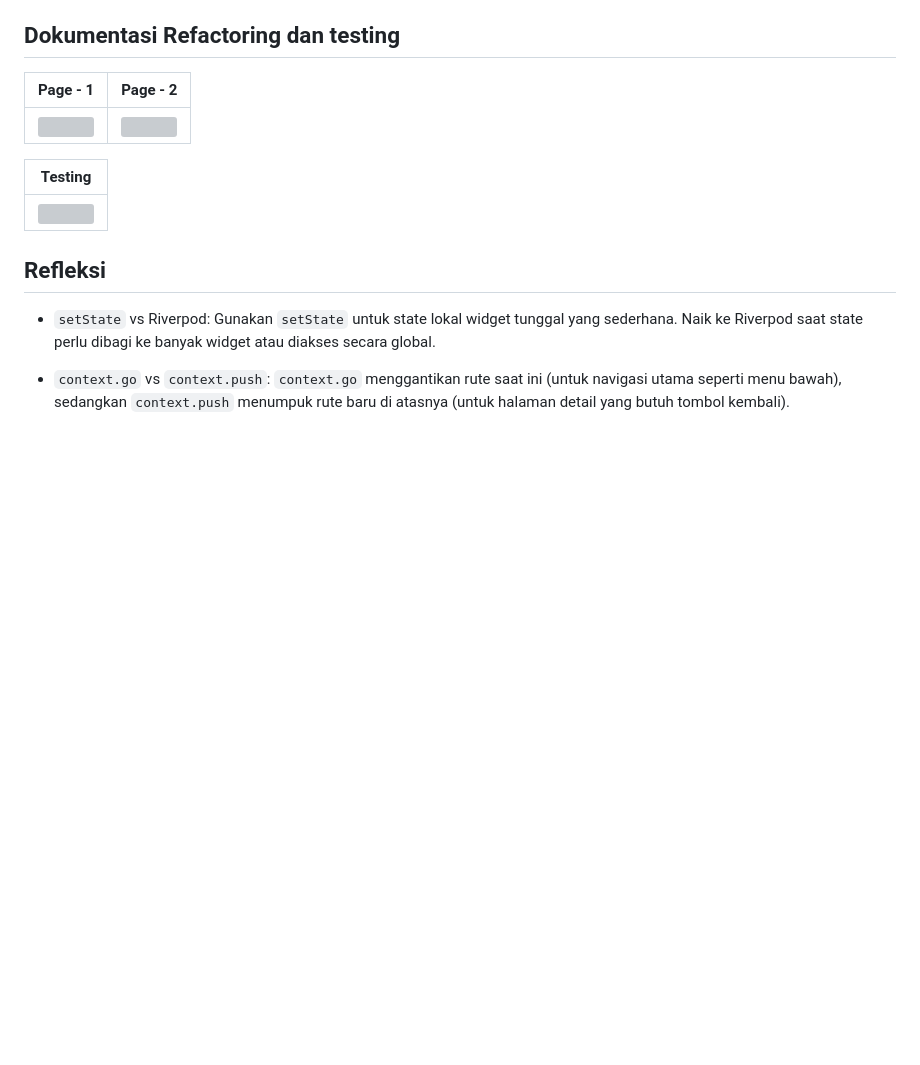
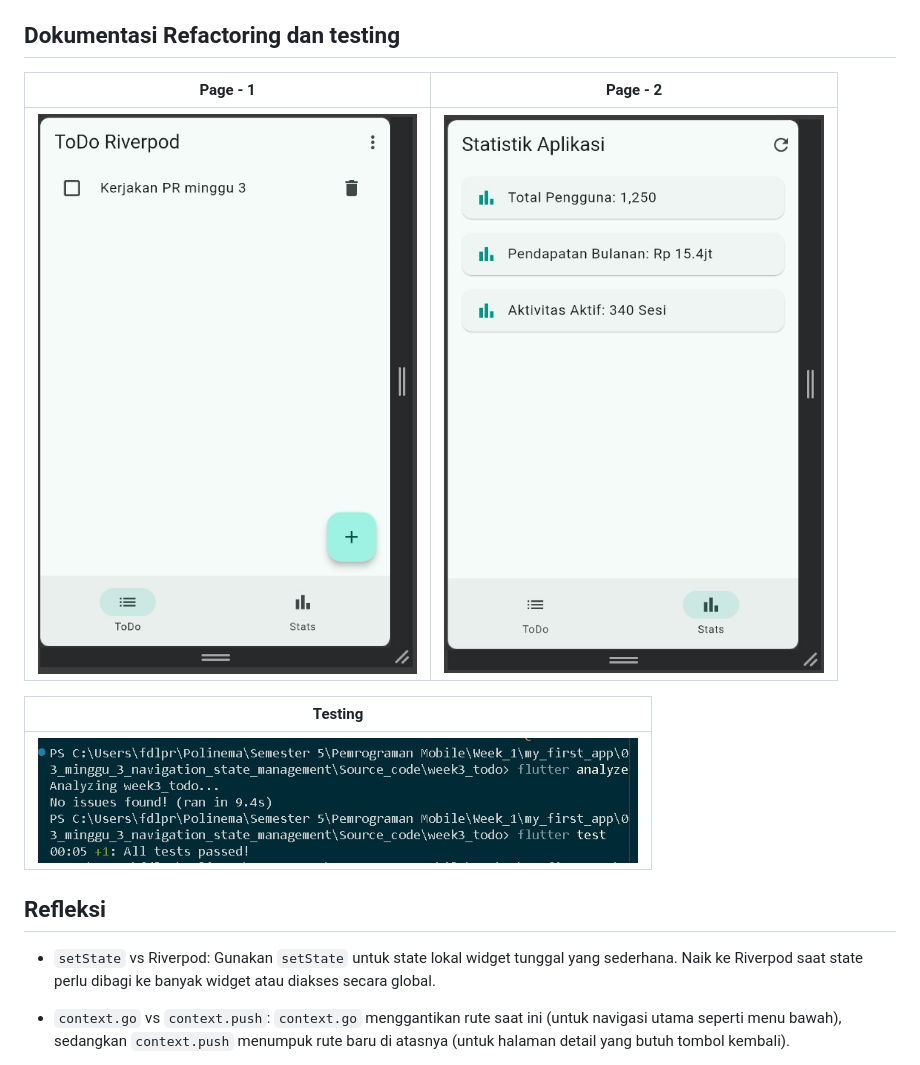
Before and after one commit to faat-prasojo/244107020142_mobile_course, a Markdown page: 03_minggu_3_navigation_state_management/README.md, the part around one of its changes. Drawn GitHub-style; blank space fills up the shorter version; grey boxes are pictures that could not be loaded.

```diff
--- a/03_minggu_3_navigation_state_management/README.md
+++ b/03_minggu_3_navigation_state_management/README.md
@@ -210,11 +210,11 @@ void main() {
 
 | Page - 1 | Page - 2 |
 | :---: | :---: |
-| <img src="./screenshot/sample11.jpeg" width="400"> | <img src="./screenshot/sample12.jpeg" width="400"> |
+| <img src="./Screenshot/sample11.jpeg" width="400"> | <img src="./Screenshot/sample12.jpeg" width="400"> |
 
 | Testing |
 | :---: |
-| <img src="./screenshot/sample13.jpeg" width="600"> |
+| <img src="./Screenshot/sample13.jpeg" width="600"> |
 
 
 ## Refleksi
```
Also changed, not shown: other parts of 03_minggu_3_navigation_state_management/README.md (+5 -5 lines).
